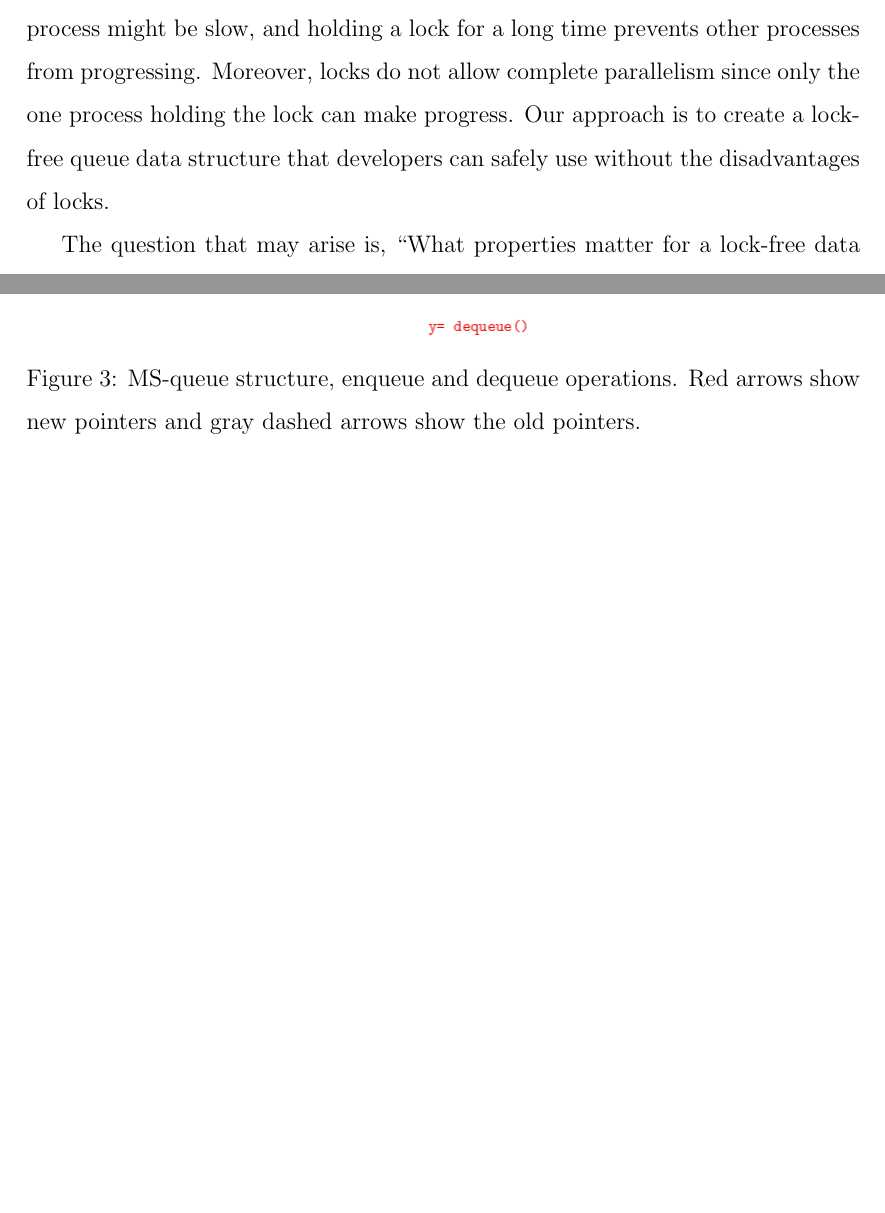
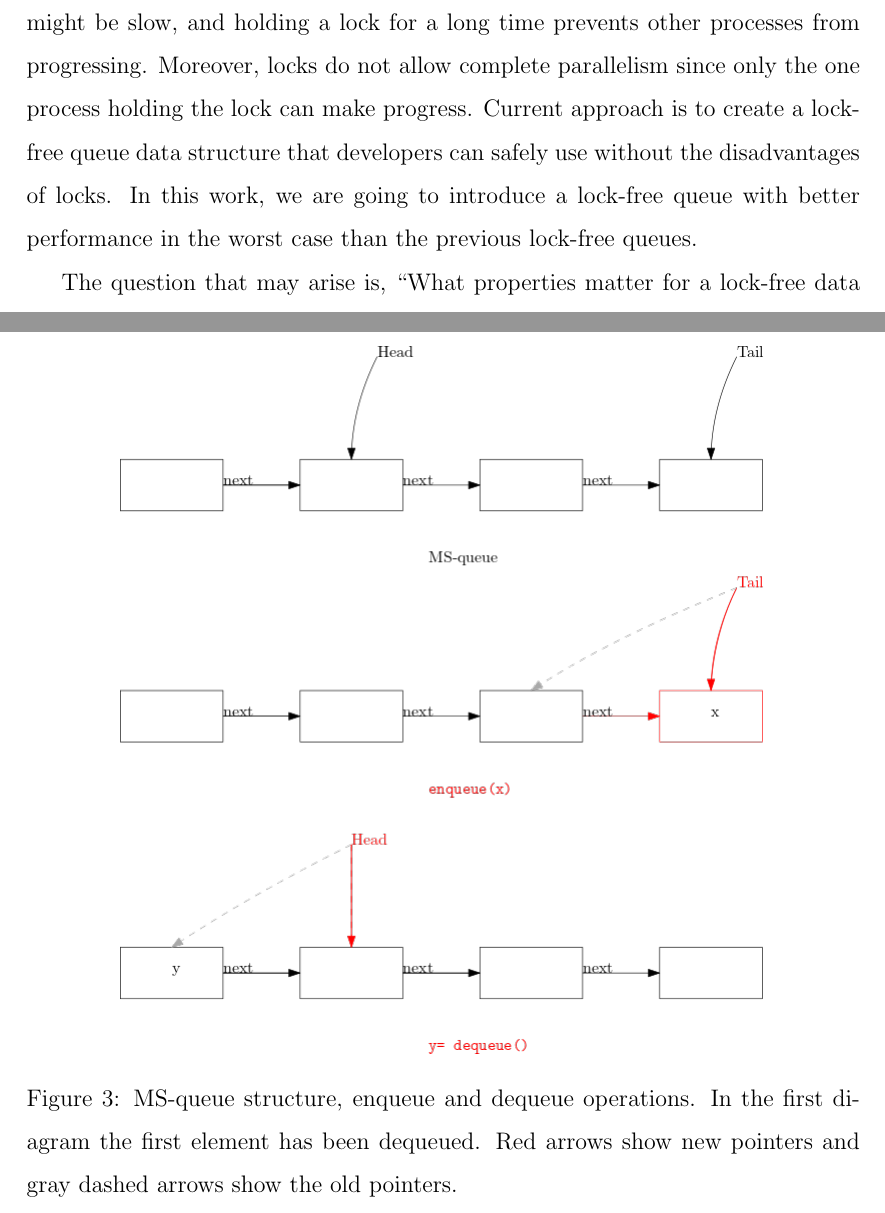
Before and after one commit to hnaderi268/naderi-ruppert-paper, a LaTeX document (proposal/proposal.tex): two parts of pages 2 and 5 of 14 before the commit and two parts of pages 2 and 13 of 15 after it, joined at a grey line, cut so that both start at the same text, the shorter picture padded with empty space. Compiled offline with pdfLaTeX.

Commit message:
apply committee feedback

```diff
--- a/proposal/proposal.tex
+++ b/proposal/proposal.tex
@@ -51,8 +51,7 @@
 
 \paragraph{}
 Shared data structures have become an essential field in distributed algorithms research.
-We are reaching the physical limits of how many transistors we can place on a CPU core. The industry solution to provide more computational power is to increase the number of cores of the CPU. This is why distributed algorithms have become important. It is not hard to see why multiple processes cannot update sequential data structures designed for one process. For example, consider two processes trying to insert some values into a sequential linked list simultaneously. Processes $p,q$ read the same tail node, $p$ changes the next pointer of the tail node to its new node and after that $q$ does the same. In this run, $p$'s update is overwritten. One solution is to use locks; whenever a process wants to do an update or query on a data structure, the process locks it, and others cannot use it until the lock is released. Using locks has some disadvantages; for example, one process might be slow, and holding a lock for a long time prevents other processes from progressing. Moreover, locks do not allow complete parallelism since only the one process holding the lock can make progress. Our approach is to create a lock-free queue data structure that developers can safely use without the disadvantages of locks.
-%We are going to resolve a common problem in previous shared queues which makes their worst case slow.
+We are reaching the physical limits of how many transistors we can place on a CPU core. The industry solution to provide more computational power is to increase the number of cores of the CPU. This is why distributed algorithms have become important. It is not hard to see why multiple processes cannot update sequential data structures designed for one process. For example, consider two processes trying to insert some values into a sequential linked list simultaneously. Processes $p,q$ read the same tail node, $p$ changes the next pointer of the tail node to its new node and after that $q$ does the same. In this run, $p$'s update is overwritten. One solution is to use locks; whenever a process wants to do an update or query on a data structure, the process locks it, and others cannot use it until the lock is released. Using locks has some disadvantages; for example, one process might be slow, and holding a lock for a long time prevents other processes from progressing. Moreover, locks do not allow complete parallelism since only the one process holding the lock can make progress. Current approach is to create a lock-free queue data structure that developers can safely use without the disadvantages of locks. In this work, we are going to introduce a lock-free queue with better performance in the worst case than the previous lock-free queues.
 
 
 The question that may arise is, ``What properties matter for a lock-free data structure?'', since executions on a shared data structure are different from sequential ones, the correctness conditions also differ. To prove a concurrent object works perfectly, we have to show it satisfies safety and progress conditions. A \textit{safety condition} tells us that the data structure does not return wrong responses, and a \textit{progress property} requires that operations eventually terminate.
@@ -82,7 +81,7 @@ Michael and Scott~\cite{DBLP:conf/podc/MichaelS96} introduced a lock-free queue
 
 \begin{figure}[t]
   \center\includegraphics[scale=0.5]{pics/msqueue}
-  \caption{\label{fig::msq}MS-queue structure, enqueue and dequeue operations. Red arrows show new pointers and gray dashed arrows show the old pointers.}
+  \caption{\label{fig::msq}MS-queue structure, enqueue and dequeue operations. In the first diagram the first element has been dequeued. Red arrows show new pointers and gray dashed arrows show the old pointers.}
 \end{figure}
 
 
```
Also changed, not shown: proposal/proposal.pdf, proposal/proposal.tex (4 more changed lines).
